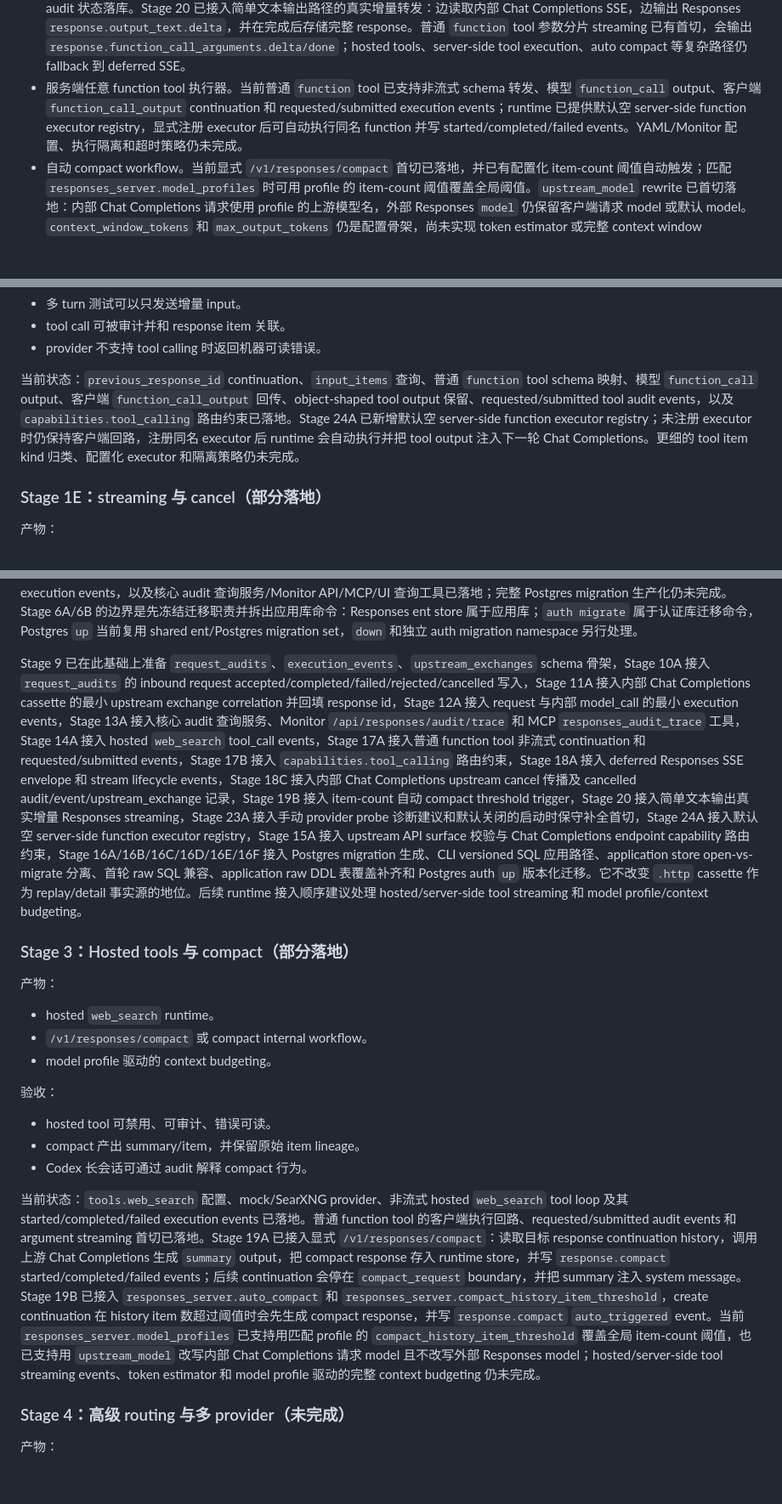
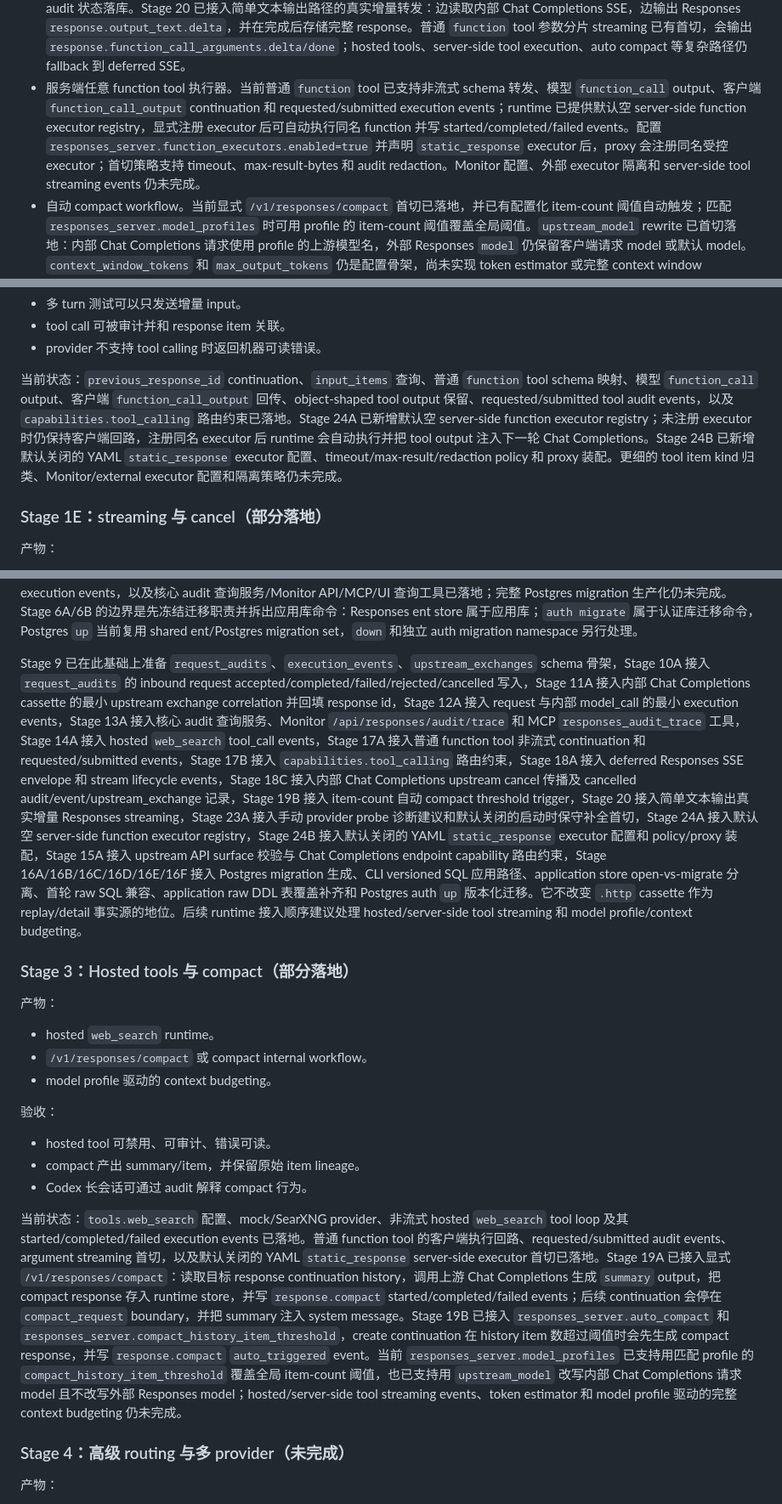
Before and after one commit to kingfs/llm-tracelab, a Markdown page: docs/RESPONSES_SERVER_DESIGN.md, 3 parts joined by grey strips. Shown at 85% size. Rendered like a GitHub page; blank space fills up the shorter version.

Commit message:
Update responses executor roadmap status

```diff
--- a/docs/RESPONSES_SERVER_DESIGN.md
+++ b/docs/RESPONSES_SERVER_DESIGN.md
@@ -20,7 +20,7 @@
 当前明确未完成：
 
 - 下游边转发 streaming。当前 Stage 18A 已支持 `stream:true` 返回 Responses SSE envelope；Stage 18B 已让直接 Chat Completions client 可以聚合 OpenAI-compatible SSE，并让 Responses server-mode 的内部 Chat Completions model call 在下游 `stream:true` 时请求和记录上游 SSE cassette；Stage 18C 已让 context cancellation 以 `cancelled` request/model_call audit 状态落库。Stage 20 已接入简单文本输出路径的真实增量转发：边读取内部 Chat Completions SSE，边输出 Responses `response.output_text.delta`，并在完成后存储完整 response。普通 `function` tool 参数分片 streaming 已有首切，会输出 `response.function_call_arguments.delta/done`；hosted tools、server-side tool execution、auto compact 等复杂路径仍 fallback 到 deferred SSE。
-- 服务端任意 function tool 执行器。当前普通 `function` tool 已支持非流式 schema 转发、模型 `function_call` output、客户端 `function_call_output` continuation 和 requested/submitted execution events；runtime 已提供默认空 server-side function executor registry，显式注册 executor 后可自动执行同名 function 并写 started/completed/failed events。YAML/Monitor 配置、执行隔离和超时策略仍未完成。
+- 服务端任意 function tool 执行器。当前普通 `function` tool 已支持非流式 schema 转发、模型 `function_call` output、客户端 `function_call_output` continuation 和 requested/submitted execution events；runtime 已提供默认空 server-side function executor registry，显式注册 executor 后可自动执行同名 function 并写 started/completed/failed events。配置 `responses_server.function_executors.enabled=true` 并声明 `static_response` executor 后，proxy 会注册同名受控 executor；首切策略支持 timeout、max-result-bytes 和 audit redaction。Monitor 配置、外部 executor 隔离和 server-side tool streaming events 仍未完成。
 - 自动 compact workflow。当前显式 `/v1/responses/compact` 首切已落地，并已有配置化 item-count 阈值自动触发；匹配 `responses_server.model_profiles` 时可用 profile 的 item-count 阈值覆盖全局阈值。`upstream_model` rewrite 已首切落地：内部 Chat Completions 请求使用 profile 的上游模型名，外部 Responses `model` 仍保留客户端请求 model 或默认 model。`context_window_tokens` 和 `max_output_tokens` 仍是配置骨架，尚未实现 token estimator 或完整 context window budgeting。
 - Stage 10A 已接入最小 Responses inbound request audit 写入：server-mode `POST /v1/responses` 会写 `request_audits` accepted/completed/failed/rejected/cancelled 状态。Stage 11A 已接入内部 Chat Completions cassette 的最小 `upstream_exchanges` correlation。Stage 12A 已接入 request 与内部 model_call 的最小 `execution_events` 写入。Stage 13A 已接入核心 audit 查询服务、Monitor `/api/responses/audit/trace` 和 MCP `responses_audit_trace` 工具。Stage 14A 已接入 hosted `web_search` tool_call started/completed/failed events。Stage 17A 已接入普通 function tool 非流式 continuation 和 requested/submitted events。Stage 17B 已接入 `capabilities.tool_calling` 路由硬约束。Stage 18A 已接入 deferred Responses SSE envelope、incremental fallback 事件和 stream started/completed events。Stage 18C 已接入内部 Chat Completions upstream cancel 传播及 cancelled audit/event/upstream_exchange 记录。Stage 19B 已接入 item-count 自动 compact trigger 和 `auto_triggered` execution event。Stage 20 已接入简单文本输出真实增量 Responses streaming。Stage 15A 已把 upstream `api_type` / `mode` / capabilities 变成解析与路由约束，内部 Chat Completions 不会选择显式 Responses-native 且关闭 chat capability 的 target；Monitor UI 已有最小 Responses audit trace lookup，更完整的 tool streaming 和 model profile/context budgeting 尚未接入。
 - 完整 Postgres migration 生产化。当前已有 checked-in SQL，Postgres `db migrate up`/`auth migrate up` 会应用版本化 SQL，application store 已拆分 open-vs-migrate，Postgres migration 覆盖 `internal/store` SQLite application raw DDL 表集，并完成 migrated logs/observation/finding/analysis/system-event 路径的首轮 raw SQL 兼容；剩余缺口是 SQLite 应用迁移仍未版本化、Postgres auth rollback/独立 migration namespace 未完成、analytics/eval 等 raw SQL 兼容性仍需持续审计。
@@ -315,7 +315,7 @@ Responses Runtime 的内部语义不适合全部塞进 raw HTTP cassette body，
 - tool call 可被审计并和 response item 关联。
 - provider 不支持 tool calling 时返回机器可读错误。
 
-当前状态：`previous_response_id` continuation、`input_items` 查询、普通 `function` tool schema 映射、模型 `function_call` output、客户端 `function_call_output` 回传、object-shaped tool output 保留、requested/submitted tool audit events，以及 `capabilities.tool_calling` 路由约束已落地。Stage 24A 已新增默认空 server-side function executor registry；未注册 executor 时仍保持客户端回路，注册同名 executor 后 runtime 会自动执行并把 tool output 注入下一轮 Chat Completions。更细的 tool item kind 归类、配置化 executor 和隔离策略仍未完成。
+当前状态：`previous_response_id` continuation、`input_items` 查询、普通 `function` tool schema 映射、模型 `function_call` output、客户端 `function_call_output` 回传、object-shaped tool output 保留、requested/submitted tool audit events，以及 `capabilities.tool_calling` 路由约束已落地。Stage 24A 已新增默认空 server-side function executor registry；未注册 executor 时仍保持客户端回路，注册同名 executor 后 runtime 会自动执行并把 tool output 注入下一轮 Chat Completions。Stage 24B 已新增默认关闭的 YAML `static_response` executor 配置、timeout/max-result/redaction policy 和 proxy 装配。更细的 tool item kind 归类、Monitor/external executor 配置和隔离策略仍未完成。
 
 ### Stage 1E：streaming 与 cancel（部分落地）
 
@@ -350,7 +350,7 @@ Responses Runtime 的内部语义不适合全部塞进 raw HTTP cassette body，
 
 当前状态：ent schema、SQLite raw DDL、`runtime.NewEntStore`、Postgres 打开路径、Postgres 应用库 `db migrate up` versioned SQL 路径、Postgres auth `migrate up` versioned SQL 路径、application store open-vs-migrate 分离、application raw DDL 表覆盖补齐、migrated logs/observation/finding/analysis/system-event 路径的首轮 Postgres raw SQL 兼容、最小 request audit 写入、内部 Chat Completions cassette 的最小 upstream exchange correlation、request/model_call/hosted web_search 最小 execution events，以及核心 audit 查询服务/Monitor API/MCP/UI 查询工具已落地；完整 Postgres migration 生产化仍未完成。Stage 6A/6B 的边界是先冻结迁移职责并拆出应用库命令：Responses ent store 属于应用库；`auth migrate` 属于认证库迁移命令，Postgres `up` 当前复用 shared ent/Postgres migration set，`down` 和独立 auth migration namespace 另行处理。
 
-Stage 9 已在此基础上准备 `request_audits`、`execution_events`、`upstream_exchanges` schema 骨架，Stage 10A 接入 `request_audits` 的 inbound request accepted/completed/failed/rejected/cancelled 写入，Stage 11A 接入内部 Chat Completions cassette 的最小 upstream exchange correlation 并回填 response id，Stage 12A 接入 request 与内部 model_call 的最小 execution events，Stage 13A 接入核心 audit 查询服务、Monitor `/api/responses/audit/trace` 和 MCP `responses_audit_trace` 工具，Stage 14A 接入 hosted `web_search` tool_call events，Stage 17A 接入普通 function tool 非流式 continuation 和 requested/submitted events，Stage 17B 接入 `capabilities.tool_calling` 路由约束，Stage 18A 接入 deferred Responses SSE envelope 和 stream lifecycle events，Stage 18C 接入内部 Chat Completions upstream cancel 传播及 cancelled audit/event/upstream_exchange 记录，Stage 19B 接入 item-count 自动 compact threshold trigger，Stage 20 接入简单文本输出真实增量 Responses streaming，Stage 23A 接入手动 provider probe 诊断建议和默认关闭的启动时保守补全首切，Stage 24A 接入默认空 server-side function executor registry，Stage 15A 接入 upstream API surface 校验与 Chat Completions endpoint capability 路由约束，Stage 16A/16B/16C/16D/16E/16F 接入 Postgres migration 生成、CLI versioned SQL 应用路径、application store open-vs-migrate 分离、首轮 raw SQL 兼容、application raw DDL 表覆盖补齐和 Postgres auth `up` 版本化迁移。它不改变 `.http` cassette 作为 replay/detail 事实源的地位。后续 runtime 接入顺序建议处理 hosted/server-side tool streaming 和 model profile/context budgeting。
+Stage 9 已在此基础上准备 `request_audits`、`execution_events`、`upstream_exchanges` schema 骨架，Stage 10A 接入 `request_audits` 的 inbound request accepted/completed/failed/rejected/cancelled 写入，Stage 11A 接入内部 Chat Completions cassette 的最小 upstream exchange correlation 并回填 response id，Stage 12A 接入 request 与内部 model_call 的最小 execution events，Stage 13A 接入核心 audit 查询服务、Monitor `/api/responses/audit/trace` 和 MCP `responses_audit_trace` 工具，Stage 14A 接入 hosted `web_search` tool_call events，Stage 17A 接入普通 function tool 非流式 continuation 和 requested/submitted events，Stage 17B 接入 `capabilities.tool_calling` 路由约束，Stage 18A 接入 deferred Responses SSE envelope 和 stream lifecycle events，Stage 18C 接入内部 Chat Completions upstream cancel 传播及 cancelled audit/event/upstream_exchange 记录，Stage 19B 接入 item-count 自动 compact threshold trigger，Stage 20 接入简单文本输出真实增量 Responses streaming，Stage 23A 接入手动 provider probe 诊断建议和默认关闭的启动时保守补全首切，Stage 24A 接入默认空 server-side function executor registry，Stage 24B 接入默认关闭的 YAML `static_response` executor 配置和 policy/proxy 装配，Stage 15A 接入 upstream API surface 校验与 Chat Completions endpoint capability 路由约束，Stage 16A/16B/16C/16D/16E/16F 接入 Postgres migration 生成、CLI versioned SQL 应用路径、application store open-vs-migrate 分离、首轮 raw SQL 兼容、application raw DDL 表覆盖补齐和 Postgres auth `up` 版本化迁移。它不改变 `.http` cassette 作为 replay/detail 事实源的地位。后续 runtime 接入顺序建议处理 hosted/server-side tool streaming 和 model profile/context budgeting。
 
 ### Stage 3：Hosted tools 与 compact（部分落地）
 
@@ -366,7 +366,7 @@ Stage 9 已在此基础上准备 `request_audits`、`execution_events`、`upstre
 - compact 产出 summary/item，并保留原始 item lineage。
 - Codex 长会话可通过 audit 解释 compact 行为。
 
-当前状态：`tools.web_search` 配置、mock/SearXNG provider、非流式 hosted `web_search` tool loop 及其 started/completed/failed execution events 已落地。普通 function tool 的客户端执行回路、requested/submitted audit events 和 argument streaming 首切已落地。Stage 19A 已接入显式 `/v1/responses/compact`：读取目标 response continuation history，调用上游 Chat Completions 生成 `summary` output，把 compact response 存入 runtime store，并写 `response.compact` started/completed/failed events；后续 continuation 会停在 `compact_request` boundary，并把 summary 注入 system message。Stage 19B 已接入 `responses_server.auto_compact` 和 `responses_server.compact_history_item_threshold`，create continuation 在 history item 数超过阈值时会先生成 compact response，并写 `response.compact` `auto_triggered` event。当前 `responses_server.model_profiles` 已支持用匹配 profile 的 `compact_history_item_threshold` 覆盖全局 item-count 阈值，也已支持用 `upstream_model` 改写内部 Chat Completions 请求 model 且不改写外部 Responses model；hosted/server-side tool streaming events、token estimator 和 model profile 驱动的完整 context budgeting 仍未完成。
+当前状态：`tools.web_search` 配置、mock/SearXNG provider、非流式 hosted `web_search` tool loop 及其 started/completed/failed execution events 已落地。普通 function tool 的客户端执行回路、requested/submitted audit events、argument streaming 首切，以及默认关闭的 YAML `static_response` server-side executor 首切已落地。Stage 19A 已接入显式 `/v1/responses/compact`：读取目标 response continuation history，调用上游 Chat Completions 生成 `summary` output，把 compact response 存入 runtime store，并写 `response.compact` started/completed/failed events；后续 continuation 会停在 `compact_request` boundary，并把 summary 注入 system message。Stage 19B 已接入 `responses_server.auto_compact` 和 `responses_server.compact_history_item_threshold`，create continuation 在 history item 数超过阈值时会先生成 compact response，并写 `response.compact` `auto_triggered` event。当前 `responses_server.model_profiles` 已支持用匹配 profile 的 `compact_history_item_threshold` 覆盖全局 item-count 阈值，也已支持用 `upstream_model` 改写内部 Chat Completions 请求 model 且不改写外部 Responses model；hosted/server-side tool streaming events、token estimator 和 model profile 驱动的完整 context budgeting 仍未完成。
 
 ### Stage 4：高级 routing 与多 provider（未完成）
 
```
Also changed, not shown: docs/RESPONSES_GATEWAY_ROADMAP.md (+4 -4 lines).
